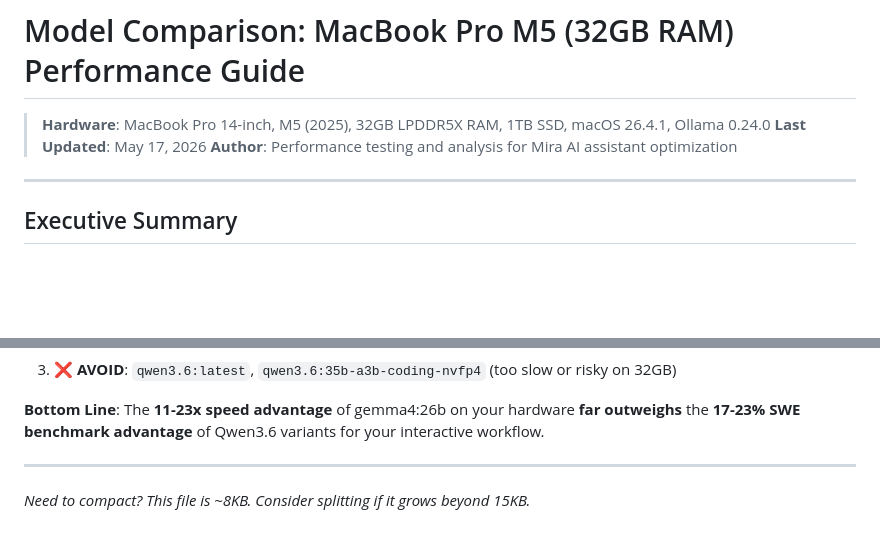
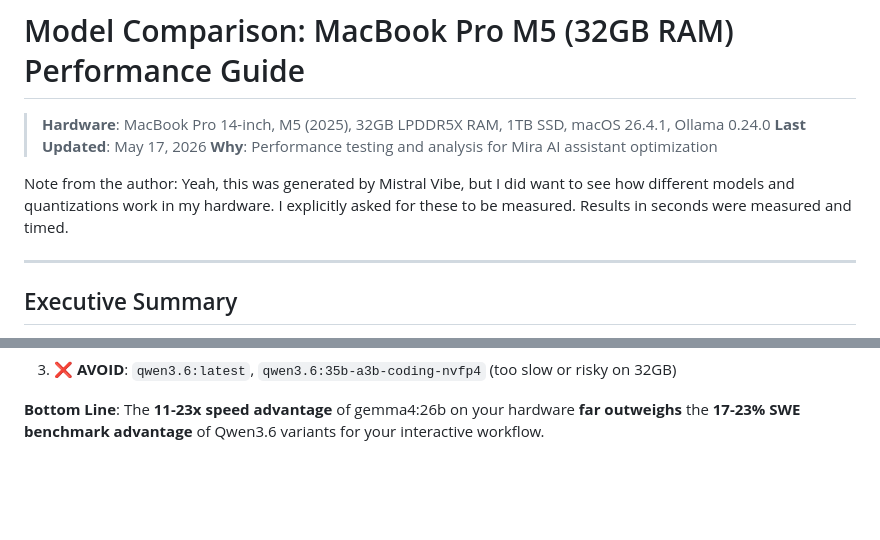
Before and after one commit to mabaeyens/ollama-web-search, a Markdown page: docs/model-comparison-m5-macbook.md, 2 parts joined by grey strips. Drawn GitHub-style; blank space fills up the shorter version.

```diff
--- a/docs/model-comparison-m5-macbook.md
+++ b/docs/model-comparison-m5-macbook.md
@@ -2,7 +2,9 @@
 
 > **Hardware**: MacBook Pro 14-inch, M5 (2025), 32GB LPDDR5X RAM, 1TB SSD, macOS 26.4.1, Ollama 0.24.0
 > **Last Updated**: May 17, 2026
-> **Author**: Performance testing and analysis for Mira AI assistant optimization
+> **Why**: Performance testing and analysis for Mira AI assistant optimization
+
+Note from the author: Yeah, this was generated by Mistral Vibe, but I did want to see how different models and quantizations work in my hardware. I explicitly asked for these to be measured. Results in seconds were measured and timed.
 
 ---
 
@@ -317,7 +319,3 @@ Headroom:         ~ 6.5 GB ⚠️ (Risky)
 3. **❌ AVOID**: `qwen3.6:latest`, `qwen3.6:35b-a3b-coding-nvfp4` (too slow or risky on 32GB)
 
 **Bottom Line**: The **11-23x speed advantage** of gemma4:26b on your hardware **far outweighs** the **17-23% SWE benchmark advantage** of Qwen3.6 variants for your interactive workflow.
-
----
-
-*Need to compact? This file is ~8KB. Consider splitting if it grows beyond 15KB.*
```
